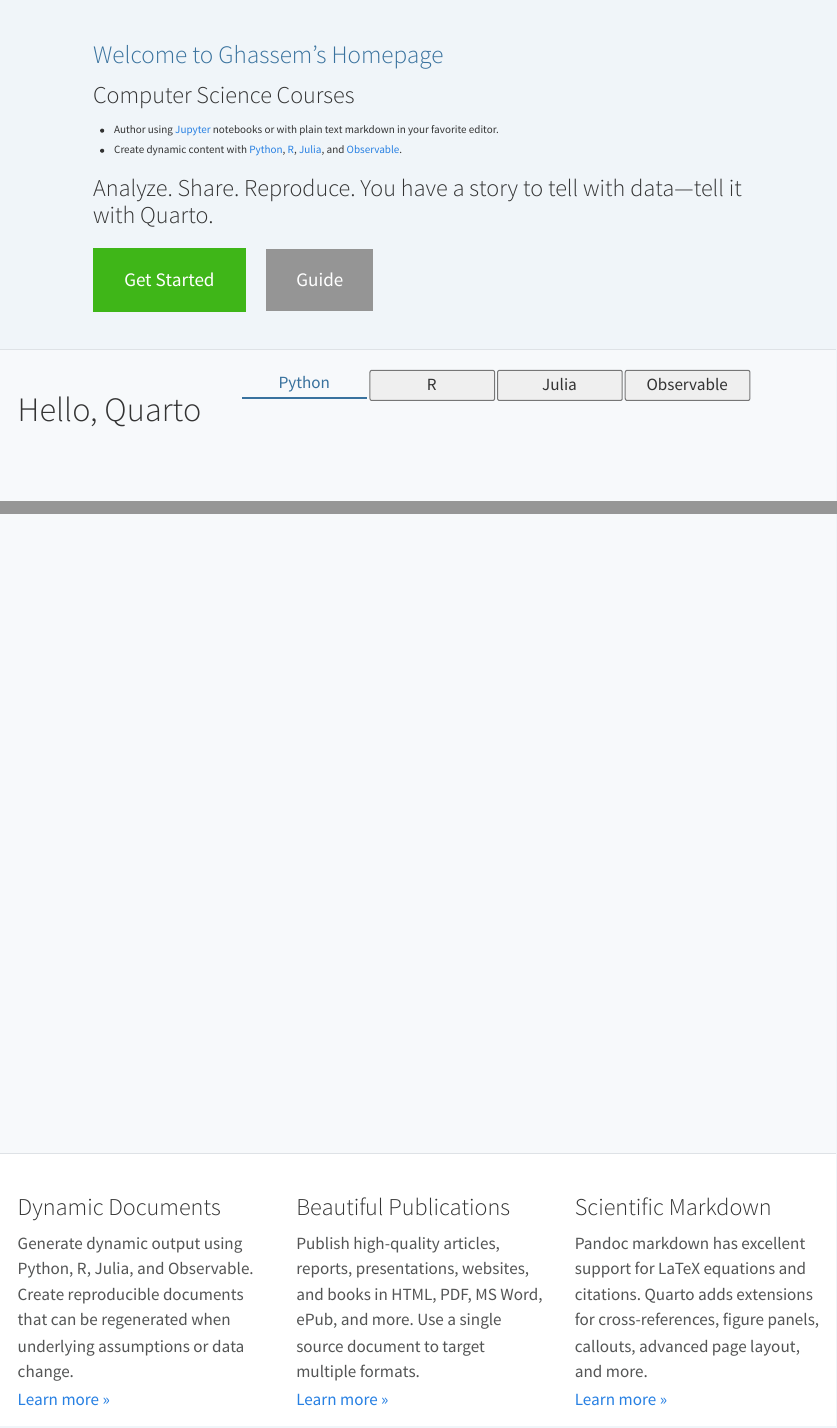
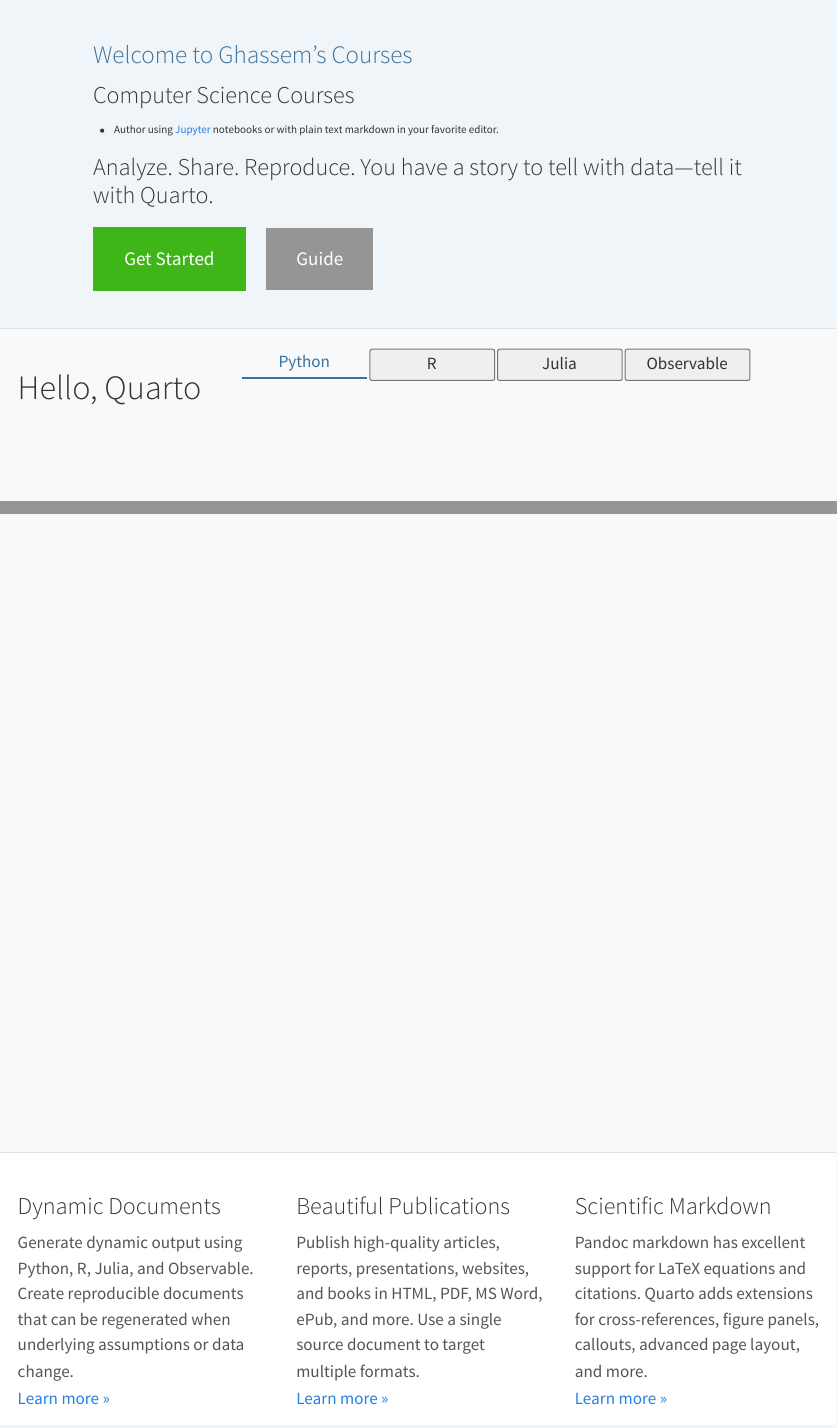
Before and after one commit to tofighi/web2, a Quarto document (index.qmd): the page in a window 1100 px wide, from its top, and a second part further down, joined at a grey line. Rendered offline with R 4.5, knitr and Pandoc in place of Quarto, with nearby package versions.

Commit message:
Update index.qmd

```diff
--- a/index.qmd
+++ b/index.qmd
@@ -1,14 +1,14 @@
 ---
-pagetitle: "Ghassem Tofighi's Homepage"
+pagetitle: "Ghassem Tofighi's Courses"
 page-layout: custom
 section-divs: false
 toc: false
 css: index.css
 editor: source
 description: |
-  An open source technical publishing system for creating beautiful articles, websites, blogs, books, slides, and more. Supports Python, R, Julia, and JavaScript.
+  Ghassem Tofighi's Courses
 hide-description: true
-image: quarto-dark-bg.jpeg
+image: dark-back.jpeg
 resources:
   - images/hero_animation.mp4
 ---
@@ -19,12 +19,11 @@
 ::: {.content-block}
 
 ::: {.hero-text}
-# Welcome to Ghassem's Homepage
+# Welcome to Ghassem's Courses
 
 ### Computer Science Courses
 
 - Author using [Jupyter](https://jupyter.org) notebooks or with plain text markdown in your favorite editor.
-- Create dynamic content with [Python](docs/computations/python.qmd), [R](docs/computations/r.qmd), [Julia](docs/computations/julia.qmd), and [Observable](docs/computations/ojs.qmd).
 
 ### Analyze. Share. Reproduce. You have a story to tell with data---tell it with Quarto.
 
```
